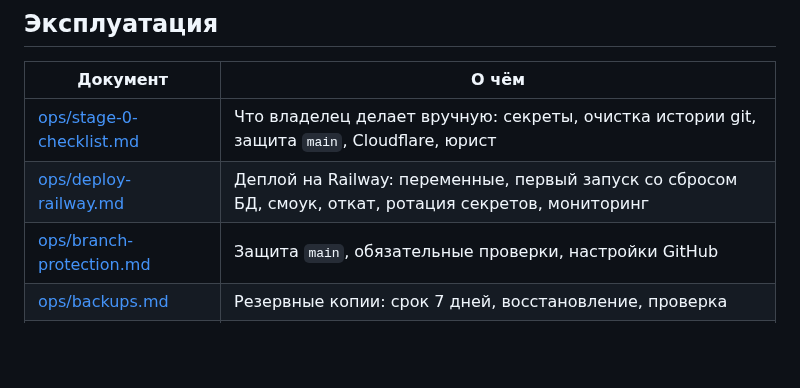
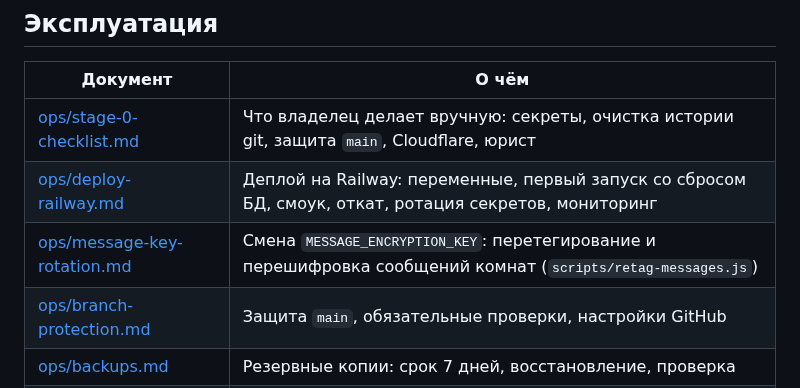
Before and after one commit to PortfolioBTS/masages, a Markdown page: docs/README.md, the part around the change. Rendered like a GitHub page; blank space fills up the shorter version.

Commit message:
docs/README: смена ключа сообщений и service worker в оглавлении
Co-Authored-By: Claude Opus 5.5 <noreply@anthropic.com>

```diff
--- a/docs/README.md
+++ b/docs/README.md
@@ -43,6 +43,7 @@
 |---|---|
 | [ops/stage-0-checklist.md](ops/stage-0-checklist.md) | Что владелец делает вручную: секреты, очистка истории git, защита `main`, Cloudflare, юрист |
 | [ops/deploy-railway.md](ops/deploy-railway.md) | Деплой на Railway: переменные, первый запуск со сбросом БД, смоук, откат, ротация секретов, мониторинг |
+| [ops/message-key-rotation.md](ops/message-key-rotation.md) | Смена `MESSAGE_ENCRYPTION_KEY`: перетегирование и перешифровка сообщений комнат (`scripts/retag-messages.js`) |
 | [ops/branch-protection.md](ops/branch-protection.md) | Защита `main`, обязательные проверки, настройки GitHub |
 | [ops/backups.md](ops/backups.md) | Резервные копии: срок 7 дней, восстановление, проверка |
 | [ops/logs-retention.md](ops/logs-retention.md) | Логи приложения и платформы, сроки хранения |
```
